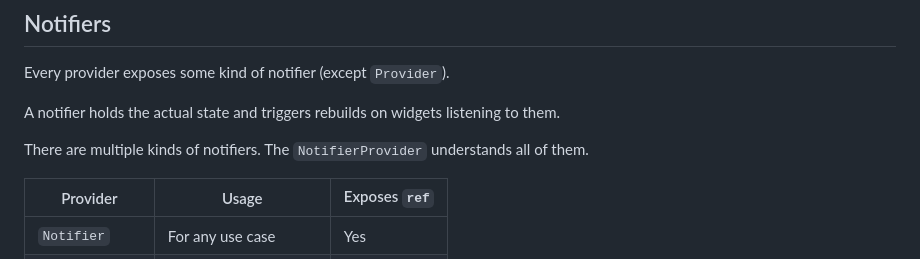
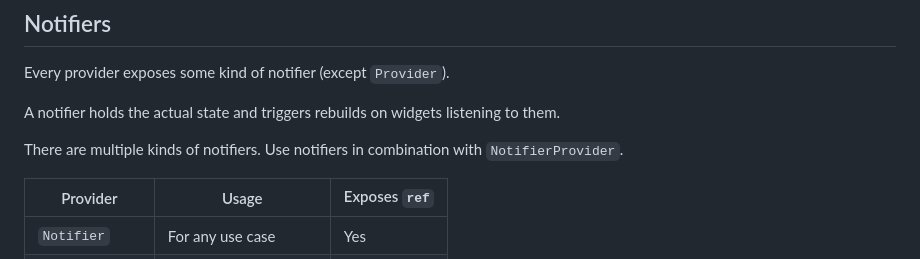
Before and after one commit to refena/refena, a Markdown page: README.md, the part around the change. Rendered like a GitHub page.

Commit message:
docs: update notifiers

```diff
--- a/README.md
+++ b/README.md
@@ -287,7 +287,7 @@ Every provider exposes some kind of notifier (except `Provider`).
 
 A notifier holds the actual state and triggers rebuilds on widgets listening to them.
 
-There are multiple kinds of notifiers. The `NotifierProvider` understands all of them.
+There are multiple kinds of notifiers. Use notifiers in combination with `NotifierProvider`.
 
 | Provider           | Usage                      | Exposes `ref` |
 |--------------------|----------------------------|---------------|
```
